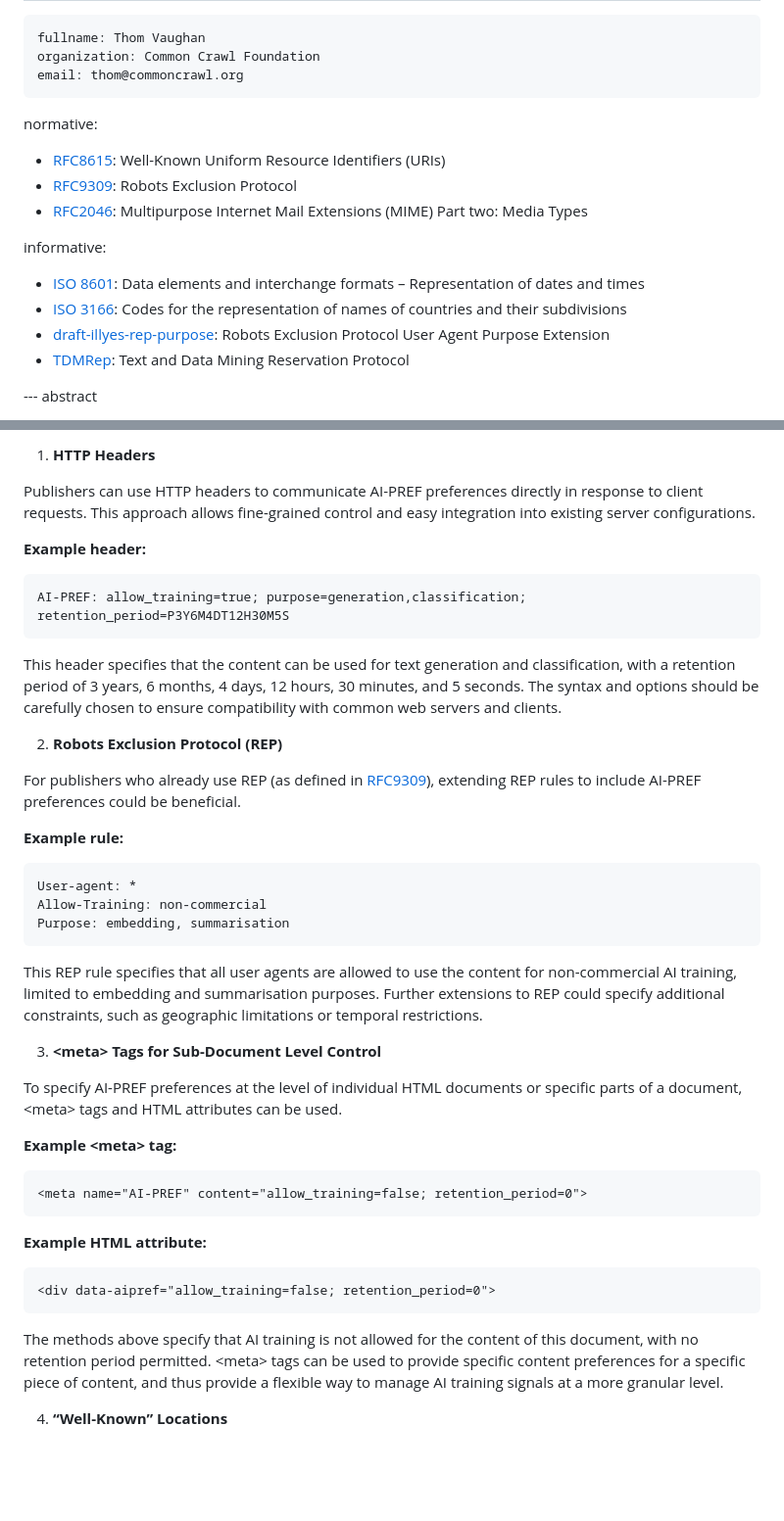
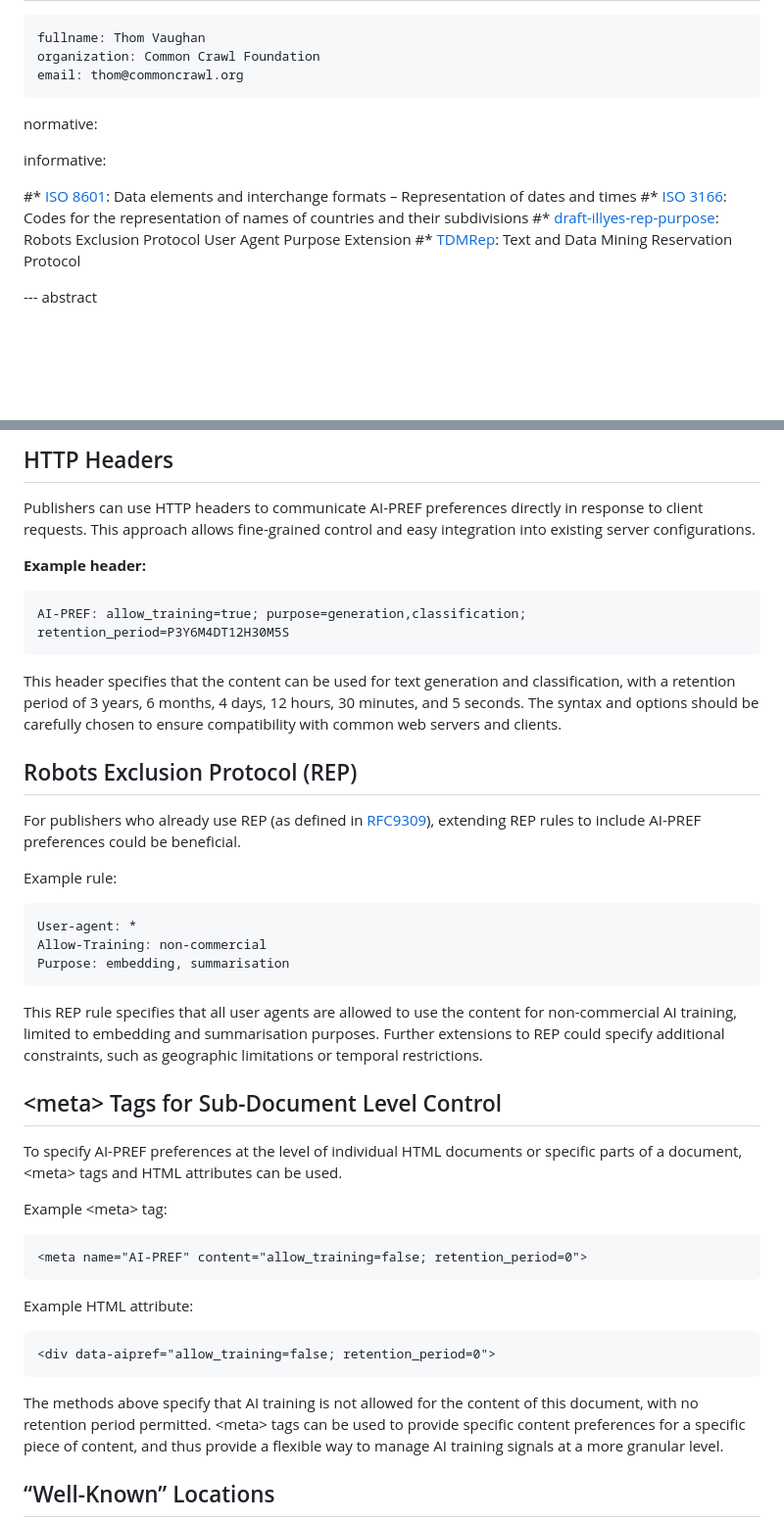
Before and after one commit to thunderpoot/draft-vaughan-aipref-vocab, a Markdown page: draft-vaughan-aipref-vocab.md, 2 parts joined by grey strips. Shown at 98% size. Drawn GitHub-style; blank space fills up the shorter version.

````diff
--- a/draft-vaughan-aipref-vocab.md
+++ b/draft-vaughan-aipref-vocab.md
@@ -31,16 +31,12 @@ author:
 
 normative:
 
-* [RFC8615](https://datatracker.ietf.org/doc/rfc8615/): Well-Known Uniform Resource Identifiers (URIs)
-* [RFC9309](https://datatracker.ietf.org/doc/rfc9309/): Robots Exclusion Protocol
-* [RFC2046](https://datatracker.ietf.org/doc/html/rfc2046): Multipurpose Internet Mail Extensions (MIME) Part two: Media Types
-
 informative:
 
-* [ISO 8601](https://www.iso.org/iso-8601-date-and-time-format.html): Data elements and interchange formats – Representation of dates and times
-* [ISO 3166](https://www.iso.org/iso-3166-country-codes.html): Codes for the representation of names of countries and their subdivisions
-* [draft-illyes-rep-purpose](https://datatracker.ietf.org/doc/draft-illyes-rep-purpose/): Robots Exclusion Protocol User Agent Purpose Extension
-* [TDMRep](https://www.w3.org/community/reports/tdmrep/CG-FINAL-tdmrep-20240510/): Text and Data Mining Reservation Protocol
+#* [ISO 8601](https://www.iso.org/iso-8601-date-and-time-format.html): Data elements and interchange formats – Representation of dates and times
+#* [ISO 3166](https://www.iso.org/iso-3166-country-codes.html): Codes for the representation of names of countries and their subdivisions
+#* [draft-illyes-rep-purpose](https://datatracker.ietf.org/doc/draft-illyes-rep-purpose/): Robots Exclusion Protocol User Agent Purpose Extension
+#* [TDMRep](https://www.w3.org/community/reports/tdmrep/CG-FINAL-tdmrep-20240510/): Text and Data Mining Reservation Protocol
 
 
 --- abstract
@@ -145,47 +141,51 @@ Implementing the AI-PREF vocabulary effectively can be accomplished using variou
 
-1. **HTTP Headers**
+## HTTP Headers
 
 Publishers can use HTTP headers to communicate AI-PREF preferences directly in response to client requests. This approach allows fine-grained control and easy integration into existing server configurations.
 
 **Example header:**
 
-```
+
+~~~ http-message
 AI-PREF: allow_training=true; purpose=generation,classification; retention_period=P3Y6M4DT12H30M5S
-```
+~~~
 
 This header specifies that the content can be used for text generation and classification, with a retention period of 3 years, 6 months, 4 days, 12 hours, 30 minutes, and 5 seconds. The syntax and options should be carefully chosen to ensure compatibility with common web servers and clients.
 
-2. **Robots Exclusion Protocol (REP)**
+## Robots Exclusion Protocol (REP)
 
 For publishers who already use REP (as defined in [RFC9309](https://datatracker.ietf.org/doc/rfc9309/)), extending REP rules to include AI-PREF preferences could be beneficial.
 
-**Example rule:**
+Example rule:
 
-```
+~~~
 User-agent: *
 Allow-Training: non-commercial
 Purpose: embedding, summarisation
-```
+~~~
 
 This REP rule specifies that all user agents are allowed to use the content for non-commercial AI training, limited to embedding and summarisation purposes. Further extensions to REP could specify additional constraints, such as geographic limitations or temporal restrictions.
 
-3. **\<meta\> Tags for Sub-Document Level Control**
+## \<meta\> Tags for Sub-Document Level Control
 
 To specify AI-PREF preferences at the level of individual HTML documents or specific parts of a document, \<meta\> tags and HTML attributes can be used.
 
-**Example \<meta\> tag:**
+Example \<meta\> tag:
 
-```
+
+~~~ html
 <meta name="AI-PREF" content="allow_training=false; retention_period=0">
-```
+~~~
 
-**Example HTML attribute:**
 
-```
+Example HTML attribute:
+
+~~~ html
 <div data-aipref="allow_training=false; retention_period=0">
-```
+~~~
+
 
 The methods above specify that AI training is not allowed for the content of this document, with no retention period permitted. \<meta\> tags can be used to provide  specific content preferences for a specific piece of content, and thus provide a flexible way to manage AI training signals at a more granular level.
 
-4. **“Well-Known” Locations**
+## “Well-Known” Locations
 
````
Also changed, not shown: other parts of draft-vaughan-aipref-vocab.md (+54 -44 lines).
